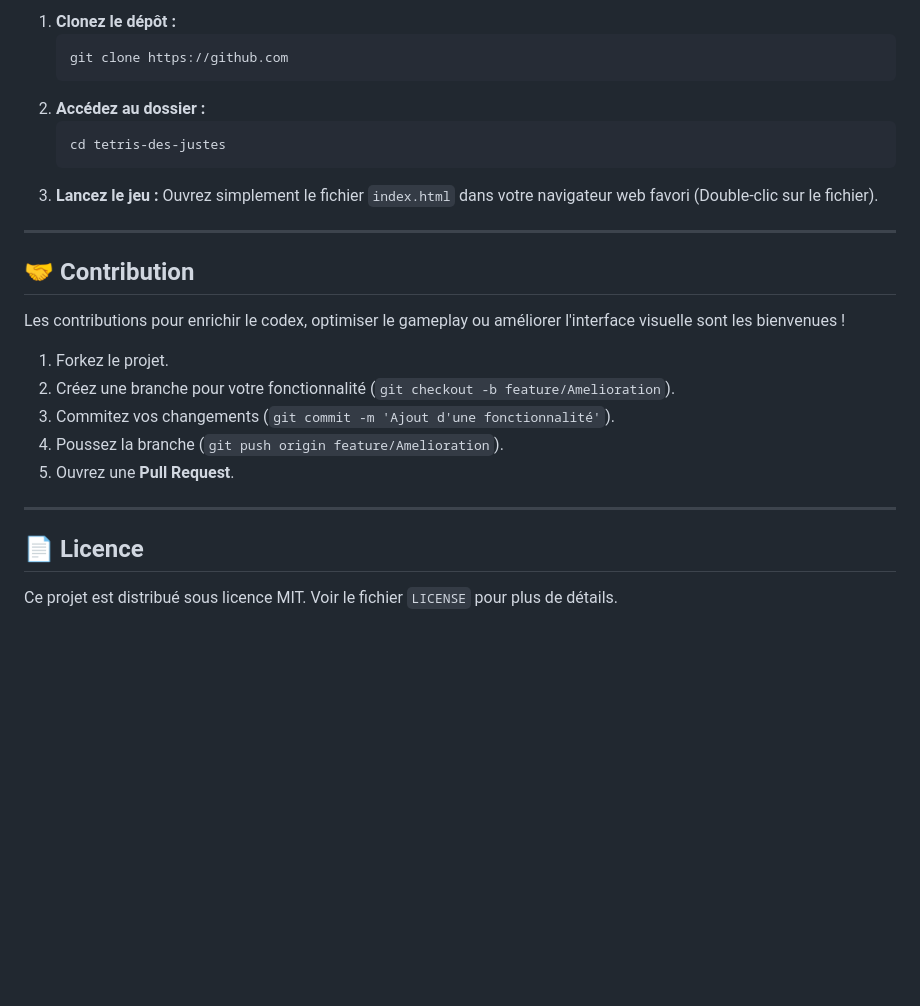
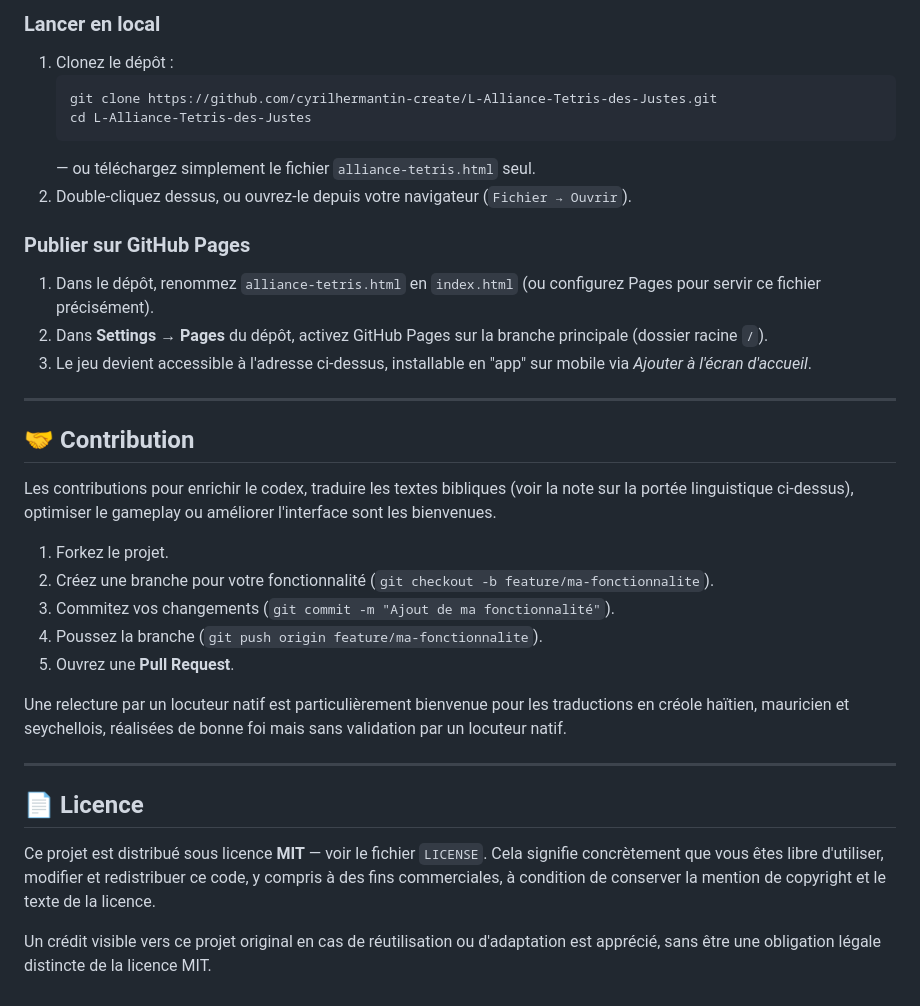
Before and after one commit to cyrilhermantin-create/L-Alliance-Tetris-des-Justes, a Markdown page: README.md, the part around one of its changes. Rendered like a GitHub page; blank space fills up the shorter version.

````diff
--- a/README.md
+++ b/README.md
@@ -92,28 +108,36 @@ Aucun serveur ou outil de build complexe n'est requis. Le jeu s'exécute directe
 
-1. **Clonez le dépôt :**
+### Lancer en local
+1. Clonez le dépôt :
    ```bash
-   git clone https://github.com
+   git clone https://github.com/cyrilhermantin-create/L-Alliance-Tetris-des-Justes.git
+   cd L-Alliance-Tetris-des-Justes
    ```
-2. **Accédez au dossier :**
-   ```bash
-   cd tetris-des-justes
-   ```
-3. **Lancez le jeu :**
-   Ouvrez simplement le fichier `index.html` dans votre navigateur web favori (Double-clic sur le fichier).
+   — ou téléchargez simplement le fichier `alliance-tetris.html` seul.
+2. Double-cliquez dessus, ou ouvrez-le depuis votre navigateur (`Fichier → Ouvrir`).
+
+### Publier sur GitHub Pages
+1. Dans le dépôt, renommez `alliance-tetris.html` en `index.html` (ou configurez Pages pour servir ce fichier précisément).
+2. Dans **Settings → Pages** du dépôt, activez GitHub Pages sur la branche principale (dossier racine `/`).
+3. Le jeu devient accessible à l'adresse ci-dessus, installable en "app" sur mobile via *Ajouter à l'écran d'accueil*.
 
 ---
 
 ## 🤝 Contribution
 
-Les contributions pour enrichir le codex, optimiser le gameplay ou améliorer l'interface visuelle sont les bienvenues !
+Les contributions pour enrichir le codex, traduire les textes bibliques (voir la note sur la portée linguistique ci-dessus), optimiser le gameplay ou améliorer l'interface sont les bienvenues.
+
 1. Forkez le projet.
-2. Créez une branche pour votre fonctionnalité (`git checkout -b feature/Amelioration`).
-3. Commitez vos changements (`git commit -m 'Ajout d'une fonctionnalité'`).
-4. Poussez la branche (`git push origin feature/Amelioration`).
+2. Créez une branche pour votre fonctionnalité (`git checkout -b feature/ma-fonctionnalite`).
+3. Commitez vos changements (`git commit -m "Ajout de ma fonctionnalité"`).
+4. Poussez la branche (`git push origin feature/ma-fonctionnalite`).
 5. Ouvrez une **Pull Request**.
+
+Une relecture par un locuteur natif est particulièrement bienvenue pour les traductions en créole haïtien, mauricien et seychellois, réalisées de bonne foi mais sans validation par un locuteur natif.
 
 ---
 
 ## 📄 Licence
 
-Ce projet est distribué sous licence MIT. Voir le fichier `LICENSE` pour plus de détails.
+Ce projet est distribué sous licence **MIT** — voir le fichier `LICENSE`. Cela signifie concrètement que vous êtes libre d'utiliser, modifier et redistribuer ce code, y compris à des fins commerciales, à condition de conserver la mention de copyright et le texte de la licence.
+
+Un crédit visible vers ce projet original en cas de réutilisation ou d'adaptation est apprécié, sans être une obligation légale distincte de la licence MIT.
````
Also changed, not shown: other parts of README.md (+62 -46 lines).
